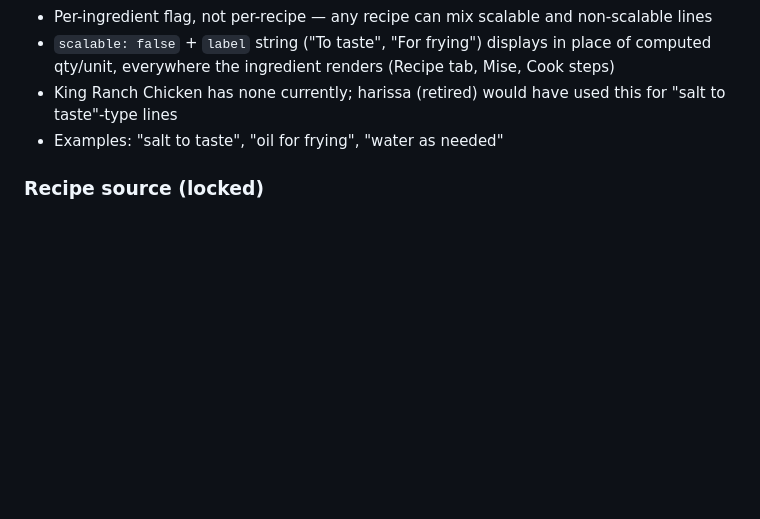
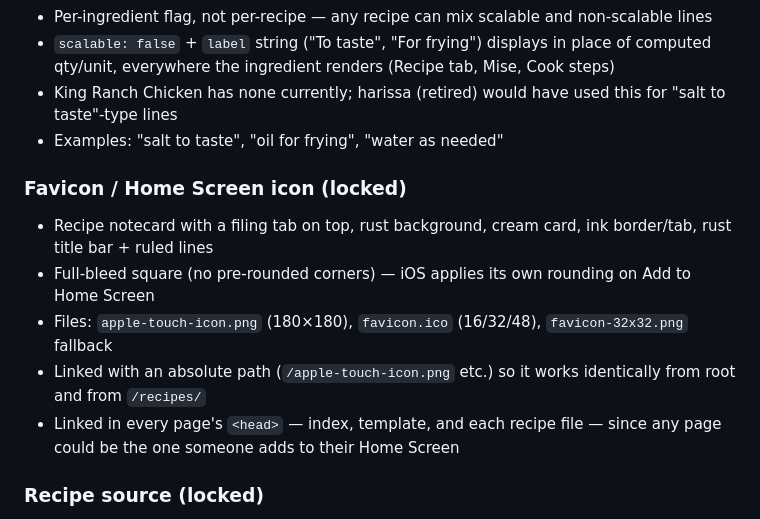
Before and after one commit to neely/recipes, a Markdown page: NOTES.md, the part around the change. GitHub-like rendering; blank space fills up the shorter version.

Commit message:
Log favicon design decision

```diff
--- a/NOTES.md
+++ b/NOTES.md
@@ -60,6 +60,13 @@
 - King Ranch Chicken has none currently; harissa (retired) would have used this for "salt to taste"-type lines
 - Examples: "salt to taste", "oil for frying", "water as needed"
 
+### Favicon / Home Screen icon (locked)
+- Recipe notecard with a filing tab on top, rust background, cream card, ink border/tab, rust title bar + ruled lines
+- Full-bleed square (no pre-rounded corners) — iOS applies its own rounding on Add to Home Screen
+- Files: `apple-touch-icon.png` (180×180), `favicon.ico` (16/32/48), `favicon-32x32.png` fallback
+- Linked with an absolute path (`/apple-touch-icon.png` etc.) so it works identically from root and from `/recipes/`
+- Linked in every page's `<head>` — index, template, and each recipe file — since any page could be the one someone adds to their Home Screen
+
 ### Recipe source (locked)
 - Optional `SOURCE` constant per recipe — plain text ("Grandma Neely") or a URL, auto-detected
 - URLs render as a link shortened to just the domain; plain text renders as-is
```
